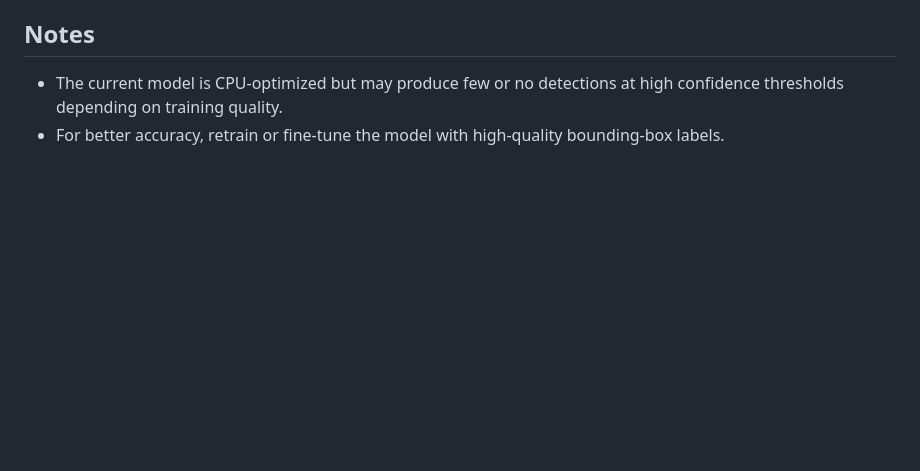
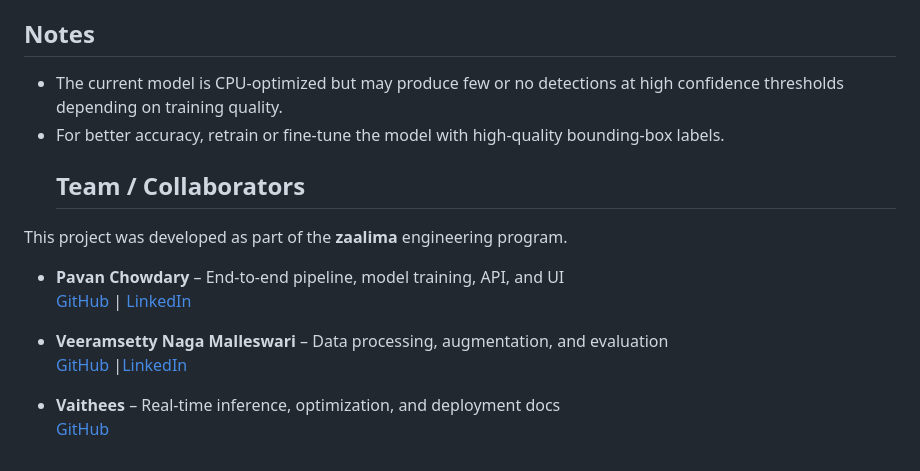
Before and after one commit to pavanthiriveedi7-rgb/Real-Time-Defect-Detection-yolov8, a Markdown page: README.md, the part around the change. Drawn GitHub-style; blank space fills up the shorter version.

Commit message:
updating the info.......

```diff
--- a/README.md
+++ b/README.md
@@ -224,3 +224,15 @@ Or use the API docs:
 
 - The current model is CPU-optimized but may produce few or no detections at high confidence thresholds depending on training quality.
 - For better accuracy, retrain or fine-tune the model with high-quality bounding-box labels.
+  ## Team / Collaborators
+
+This project was developed as part of the **zaalima** engineering program.
+
+- **Pavan Chowdary** – End-to-end pipeline, model training, API, and UI
+  [GitHub](https://github.com/pavanthiriveedi7-rgb) | [LinkedIn]([YOUR_LINKEDIN_URL](https://www.linkedin.com/in/pavan-kumar-tiruveedhi/))
+
+- **Veeramsetty Naga Malleswari** – Data processing, augmentation, and evaluation
+  [GitHub]([THEIR_GITHUB_URL](https://github.com/nagamalleswari7)) |[LinkedIn]([THEIR_LINKEDIN_URL](https://www.linkedin.com/in/naga-malleswari-veeramsetty-435a54323?utm_source=share_via&utm_content=profile&utm_medium=member_android))
+
+- **Vaithees** – Real-time inference, optimization, and deployment docs
+  [GitHub](https://github.com/Vaithees-R)
```
